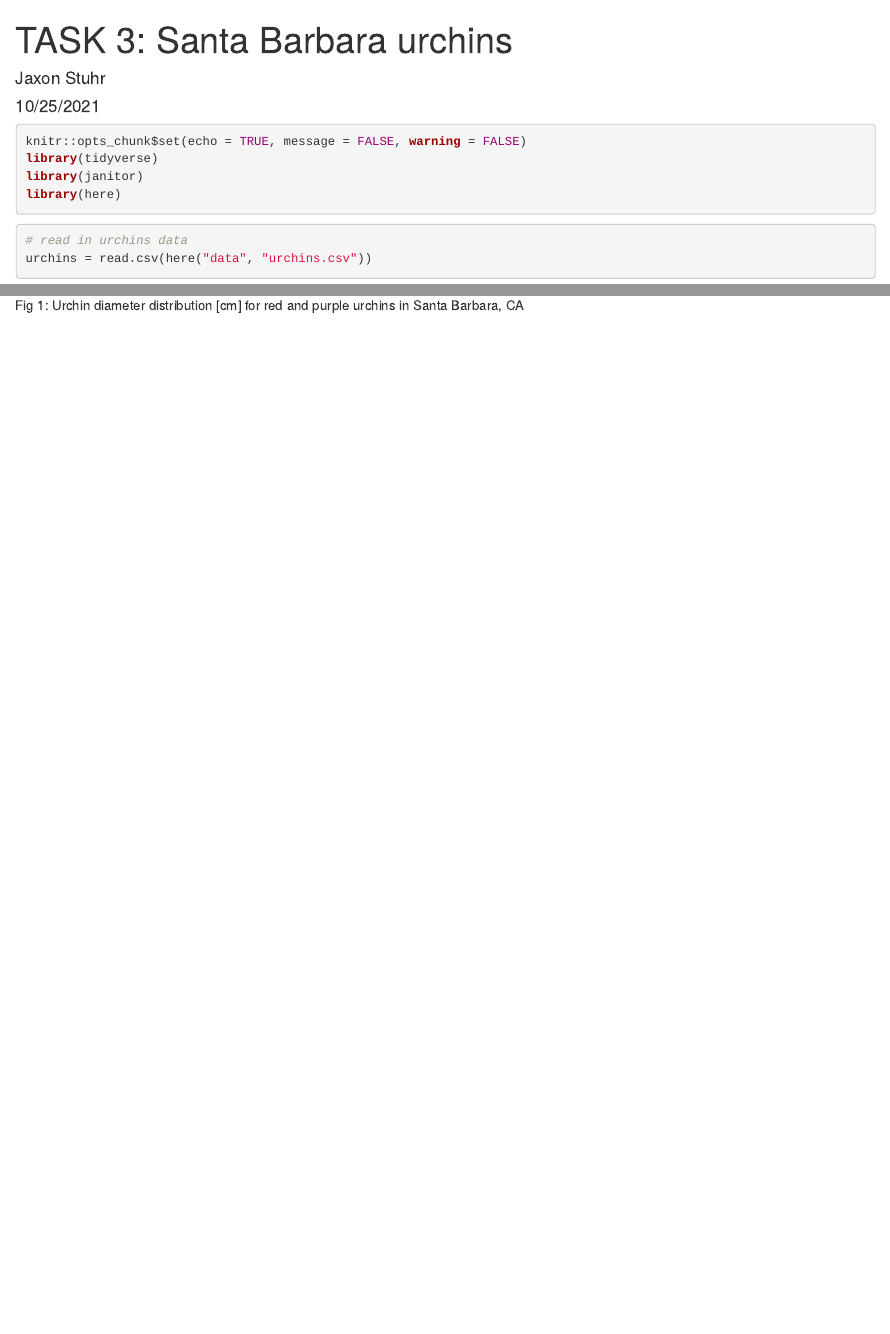
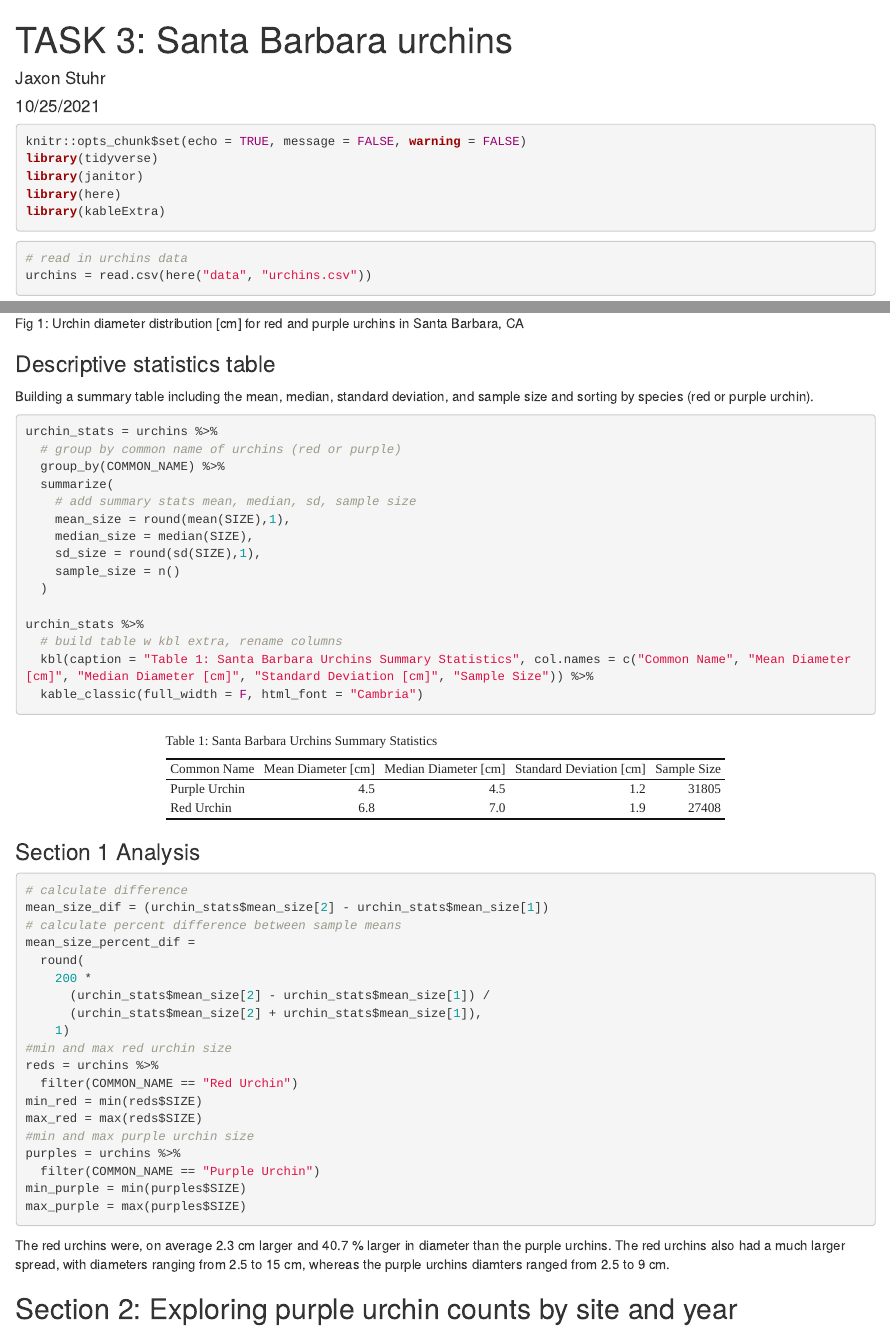
Before and after one commit to jaxstuhr/a3-task3-task4-js, an R Markdown document (code/a3_task3_jaxon_stuhr.Rmd): the page in a window 1100 px wide, from its top, and a second part further down, joined at a grey line. Rendered offline with R 4.5, knitr and Pandoc, with nearby package versions.

Commit message:
section 1 complete

````diff
--- a/code/a3_task3_jaxon_stuhr.Rmd
+++ b/code/a3_task3_jaxon_stuhr.Rmd
@@ -10,6 +10,7 @@ knitr::opts_chunk$set(echo = TRUE, message = FALSE, warning = FALSE)
 library(tidyverse)
 library(janitor)
 library(here)
+library(kableExtra)
 ```
 
 ```{r}
@@ -39,3 +40,53 @@ ggplot(data = urchins, aes(x = SIZE)) +
 ```
 
 Fig 1: Urchin diameter distribution [cm] for red and purple urchins in Santa Barbara, CA
+
+### Descriptive statistics table
+Building a summary table including the mean, median, standard deviation, and sample size and sorting by species (red or purple urchin).
+
+```{r}
+urchin_stats = urchins %>%
+  # group by common name of urchins (red or purple)
+  group_by(COMMON_NAME) %>%
+  summarize(
+    # add summary stats mean, median, sd, sample size
+    mean_size = round(mean(SIZE),1),
+    median_size = median(SIZE),
+    sd_size = round(sd(SIZE),1),
+    sample_size = n()
+  )
+
+urchin_stats %>%
+  # build table w kbl extra, rename columns
+  kbl(caption = "Table 1: Santa Barbara Urchins Summary Statistics", col.names = c("Common Name", "Mean Diameter [cm]", "Median Diameter [cm]", "Standard Deviation [cm]", "Sample Size")) %>%
+  kable_classic(full_width = F, html_font = "Cambria")
+```
+
+### Section 1 Analysis
+
+```{r}
+# calculate difference
+mean_size_dif = (urchin_stats$mean_size[2] - urchin_stats$mean_size[1])
+# calculate percent difference between sample means
+mean_size_percent_dif =
+  round(
+    200 *
+      (urchin_stats$mean_size[2] - urchin_stats$mean_size[1]) /
+      (urchin_stats$mean_size[2] + urchin_stats$mean_size[1]),
+    1)
+#min and max red urchin size
+reds = urchins %>%
+  filter(COMMON_NAME == "Red Urchin")
+min_red = min(reds$SIZE)
+max_red = max(reds$SIZE)
+#min and max purple urchin size
+purples = urchins %>%
+  filter(COMMON_NAME == "Purple Urchin")
+min_purple = min(purples$SIZE)
+max_purple = max(purples$SIZE)
+
+```
+
+The red urchins were, on average `r mean_size_dif` cm larger and  `r mean_size_percent_dif` % larger in diameter than the purple urchins. The red urchins also had a much larger spread, with diameters ranging from `r min_red` to `r max_red` cm, whereas the purple urchins diamters ranged from `r min_purple` to `r max_purple` cm.
+
+## Section 2: Exploring purple urchin counts by site and year
````
